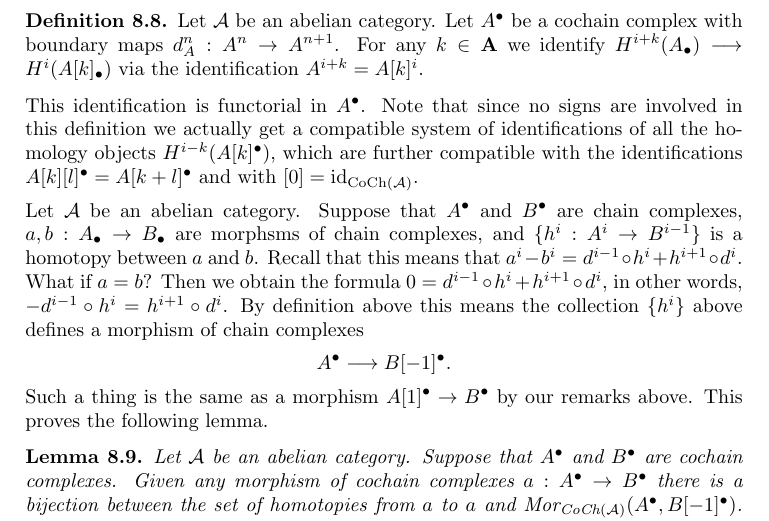
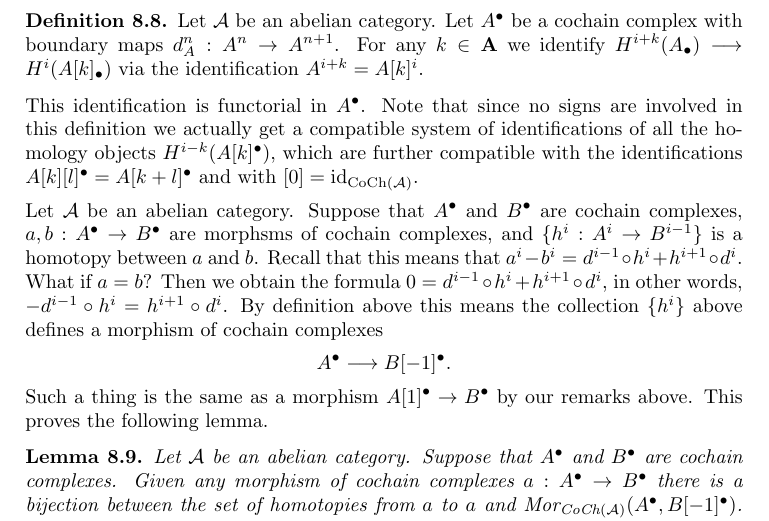
Before and after one commit to stacks/stacks-project, a LaTeX paper (homology.tex): part of page 15 of 18, cut so that both start at the same text. Compiled offline with pdfLaTeX.

Commit message:
Typos in homology.tex
	modified:   homology.tex

```diff
--- a/homology.tex
+++ b/homology.tex
@@ -1448,8 +1448,8 @@ with $[0] = \text{id}_{\text{CoCh}(\mathcal{A})}$.
 \medskip\noindent
 Let $\mathcal{A}$ be an abelian category.
 Suppose that $A^\bullet$ and $B^\bullet$ are
-chain complexes, $a, b : A_\bullet \to B_\bullet$ are
-morphsms of chain complexes, and $\{h^i : A^i \to B^{i - 1}\}$
+cochain complexes, $a, b : A^\bullet \to B^\bullet$ are
+morphsms of cochain complexes, and $\{h^i : A^i \to B^{i - 1}\}$
 is a homotopy between $a$ and $b$. Recall that this means
 that
 $a^i - b^i = d^{i - 1} \circ h^i + h^{i + 1} \circ d^i$.
@@ -1457,7 +1457,7 @@ What if $a = b$? Then we obtain the formula
 $0 = d^{i - 1} \circ h^i + h^{i + 1} \circ d^i$,
 in other words, $ - d^{i - 1} \circ h^i = h^{i + 1} \circ d^i$.
 By definition above this means the collection $\{h^i\}$
-above defines a morphism of chain complexes
+above defines a morphism of cochain complexes
 $$
 A^\bullet \longrightarrow B[-1]^\bullet.
 $$
```
Also changed, not shown: homology.tex (4 more changed lines).
